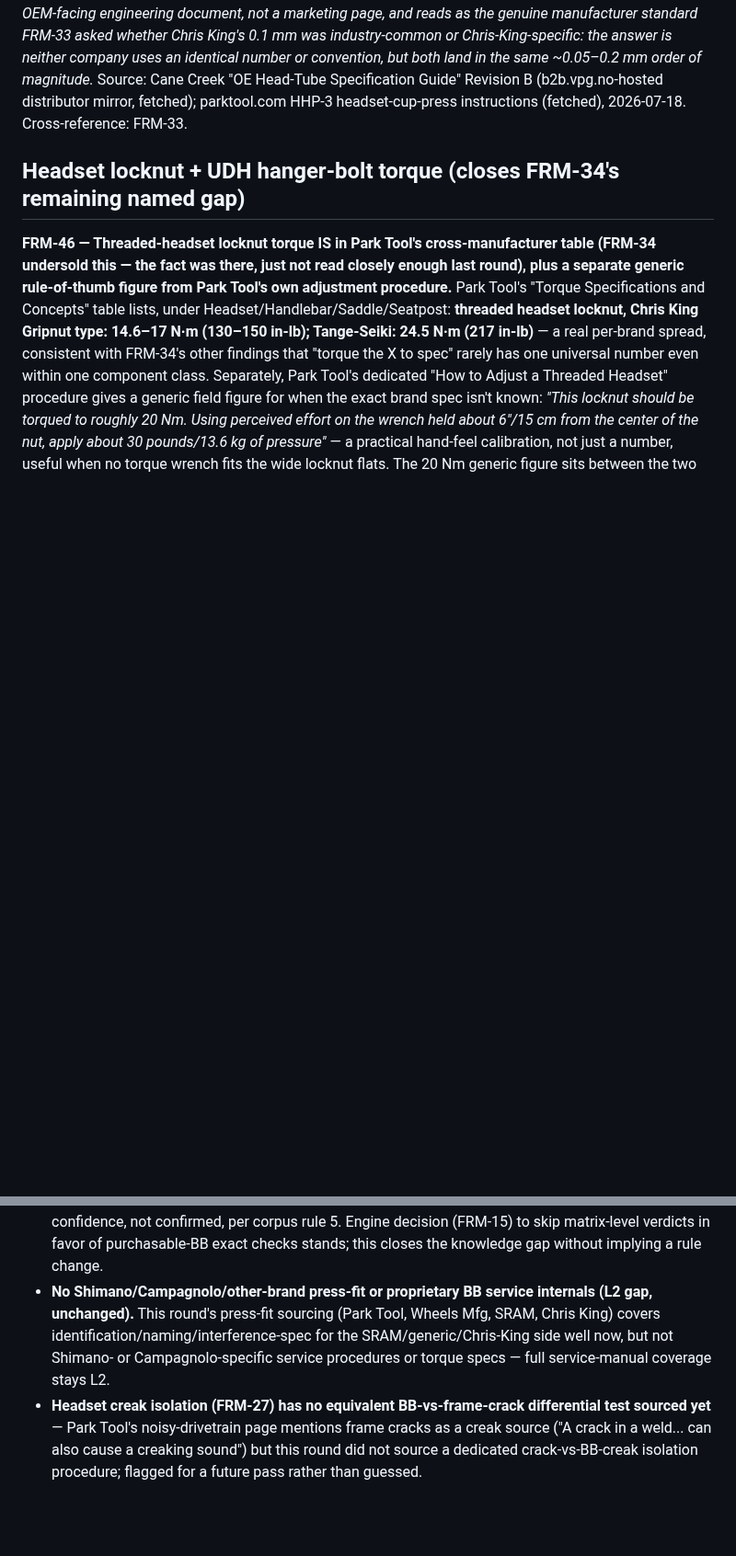
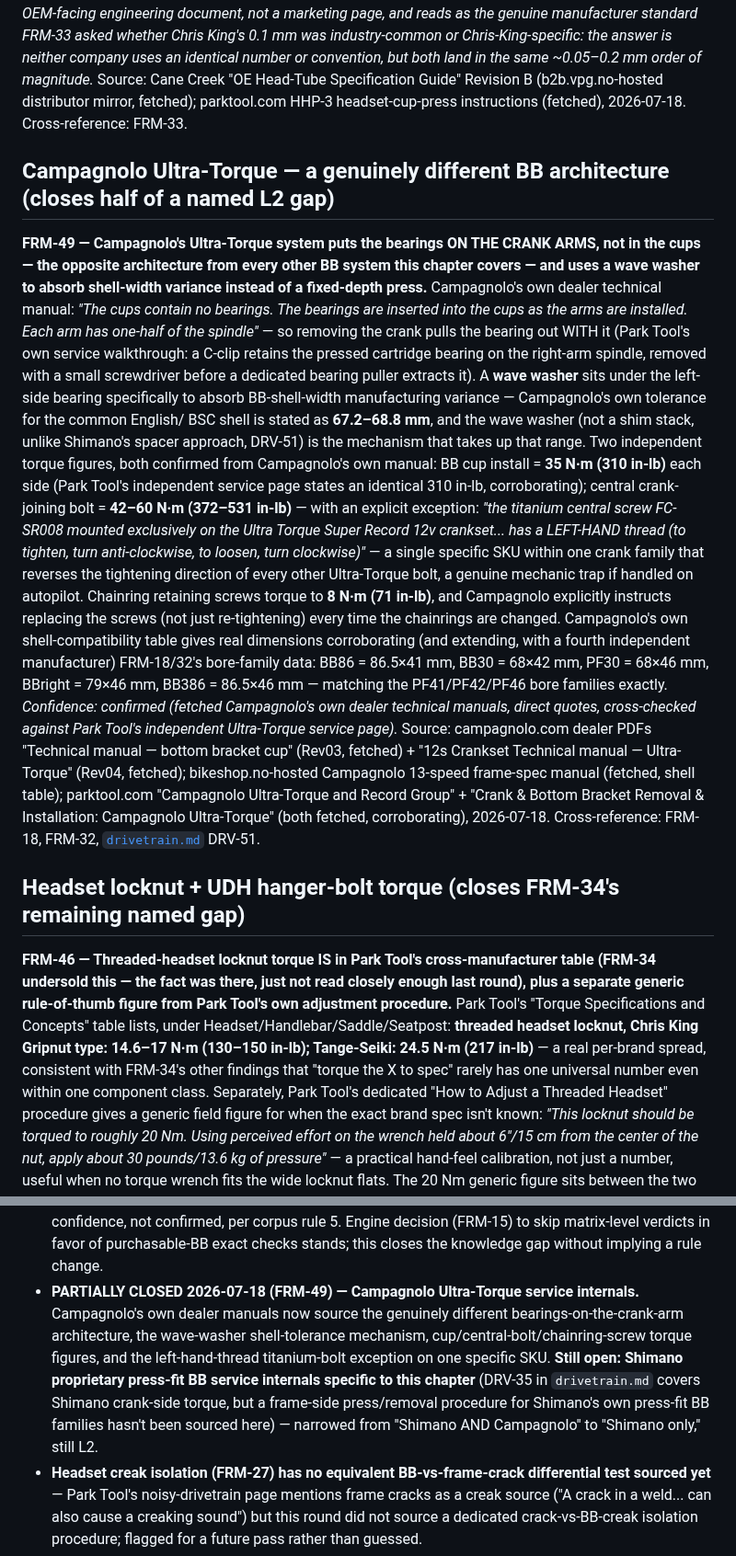
Before and after one commit to dwills38/trailbuilder, a Markdown page: tools/mechanic/frame-standards-bearings.md, 2 parts joined by grey strips. Shown at 92% size. GitHub-like rendering; blank space fills up the shorter version.

Commit message:
mechanic(frame-standards): Campagnolo Ultra-Torque BB architecture
FRM-49: Campagnolo's own dealer manuals source the bearings-on-crank-arm
architecture (opposite of Shimano/press-fit systems already covered), the
wave-washer shell-tolerance mechanism, cup/central-bolt/chainring-screw torque
figures, and a left-hand-thread titanium-bolt exception on one specific SKU.
Narrows the Shimano/Campagnolo BB-service gap to Shimano-only.

Co-Authored-By: Claude Sonnet 5 <noreply@anthropic.com>

```diff
--- a/tools/mechanic/frame-standards-bearings.md
+++ b/tools/mechanic/frame-standards-bearings.md
@@ -601,6 +601,39 @@ both land in the same ~0.05–0.2 mm order of magnitude.* Source: Cane Creek "OE
 Specification Guide" Revision B (b2b.vpg.no-hosted distributor mirror, fetched); parktool.com
 HHP-3 headset-cup-press instructions (fetched), 2026-07-18. Cross-reference: FRM-33.
 
+## Campagnolo Ultra-Torque — a genuinely different BB architecture (closes half of a named L2 gap)
+
+**FRM-49 — Campagnolo's Ultra-Torque system puts the bearings ON THE CRANK ARMS, not in the
+cups — the opposite architecture from every other BB system this chapter covers — and uses a
+wave washer to absorb shell-width variance instead of a fixed-depth press.** Campagnolo's own
+dealer technical manual: *"The cups contain no bearings. The bearings are inserted into the cups
+as the arms are installed. Each arm has one-half of the spindle"* — so removing the crank pulls
+the bearing out WITH it (Park Tool's own service walkthrough: a C-clip retains the pressed
+cartridge bearing on the right-arm spindle, removed with a small screwdriver before a dedicated
+bearing puller extracts it). A **wave washer** sits under the left-side bearing specifically to
+absorb BB-shell-width manufacturing variance — Campagnolo's own tolerance for the common English/
+BSC shell is stated as **67.2–68.8 mm**, and the wave washer (not a shim stack, unlike Shimano's
+spacer approach, DRV-51) is the mechanism that takes up that range. Two independent torque
+figures, both confirmed from Campagnolo's own manual: BB cup install = **35 N·m (310 in-lb)**
+each side (Park Tool's independent service page states an identical 310 in-lb, corroborating);
+central crank-joining bolt = **42–60 N·m (372–531 in-lb)** — with an explicit exception: *"the
+titanium central screw FC-SR008 mounted exclusively on the Ultra Torque Super Record 12v
+crankset... has a LEFT-HAND thread (to tighten, turn anti-clockwise, to loosen, turn
+clockwise)"* — a single specific SKU within one crank family that reverses the tightening
+direction of every other Ultra-Torque bolt, a genuine mechanic trap if handled on autopilot.
+Chainring retaining screws torque to **8 N·m (71 in-lb)**, and Campagnolo explicitly instructs
+replacing the screws (not just re-tightening) every time the chainrings are changed. Campagnolo's
+own shell-compatibility table gives real dimensions corroborating (and extending, with a fourth
+independent manufacturer) FRM-18/32's bore-family data: BB86 = 86.5×41 mm, BB30 = 68×42 mm,
+PF30 = 68×46 mm, BBright = 79×46 mm, BB386 = 86.5×46 mm — matching the PF41/PF42/PF46 bore
+families exactly. *Confidence: confirmed (fetched Campagnolo's own dealer technical manuals,
+direct quotes, cross-checked against Park Tool's independent Ultra-Torque service page).*
+Source: campagnolo.com dealer PDFs "Technical manual — bottom bracket cup" (Rev03, fetched) +
+"12s Crankset Technical manual — Ultra-Torque" (Rev04, fetched); bikeshop.no-hosted Campagnolo
+13-speed frame-spec manual (fetched, shell table); parktool.com "Campagnolo Ultra-Torque and
+Record Group" + "Crank & Bottom Bracket Removal & Installation: Campagnolo Ultra-Torque" (both
+fetched, corroborating), 2026-07-18. Cross-reference: FRM-18, FRM-32, [`drivetrain.md`](drivetrain.md) DRV-51.
+
 ## Headset locknut + UDH hanger-bolt torque (closes FRM-34's remaining named gap)
 
 **FRM-46 — Threaded-headset locknut torque IS in Park Tool's cross-manufacturer table (FRM-34
@@ -870,11 +903,14 @@ close, most-specific first:
   medium-high confidence, not confirmed, per corpus rule 5. Engine decision (FRM-15) to skip
   matrix-level verdicts in favor of purchasable-BB exact checks stands; this closes the
   knowledge gap without implying a rule change.
-- **No Shimano/Campagnolo/other-brand press-fit or proprietary BB service internals (L2 gap,
-  unchanged).** This round's press-fit sourcing (Park Tool, Wheels Mfg, SRAM, Chris King) covers
-  identification/naming/interference-spec for the SRAM/generic/Chris-King side well now, but not
-  Shimano- or Campagnolo-specific service procedures or torque specs — full service-manual
-  coverage stays L2.
+- **PARTIALLY CLOSED 2026-07-18 (FRM-49) — Campagnolo Ultra-Torque service internals.**
+  Campagnolo's own dealer manuals now source the genuinely different bearings-on-the-crank-arm
+  architecture, the wave-washer shell-tolerance mechanism, cup/central-bolt/chainring-screw
+  torque figures, and the left-hand-thread titanium-bolt exception on one specific SKU. **Still
+  open: Shimano proprietary press-fit BB service internals specific to this chapter** (DRV-35 in
+  `drivetrain.md` covers Shimano crank-side torque, but a frame-side press/removal procedure for
+  Shimano's own press-fit BB families hasn't been sourced here) — narrowed from "Shimano AND
+  Campagnolo" to "Shimano only," still L2.
 - **Headset creak isolation (FRM-27) has no equivalent BB-vs-frame-crack differential test
   sourced yet** — Park Tool's noisy-drivetrain page mentions frame cracks as a creak source
   ("A crack in a weld... can also cause a creaking sound") but this round did not source a
```
